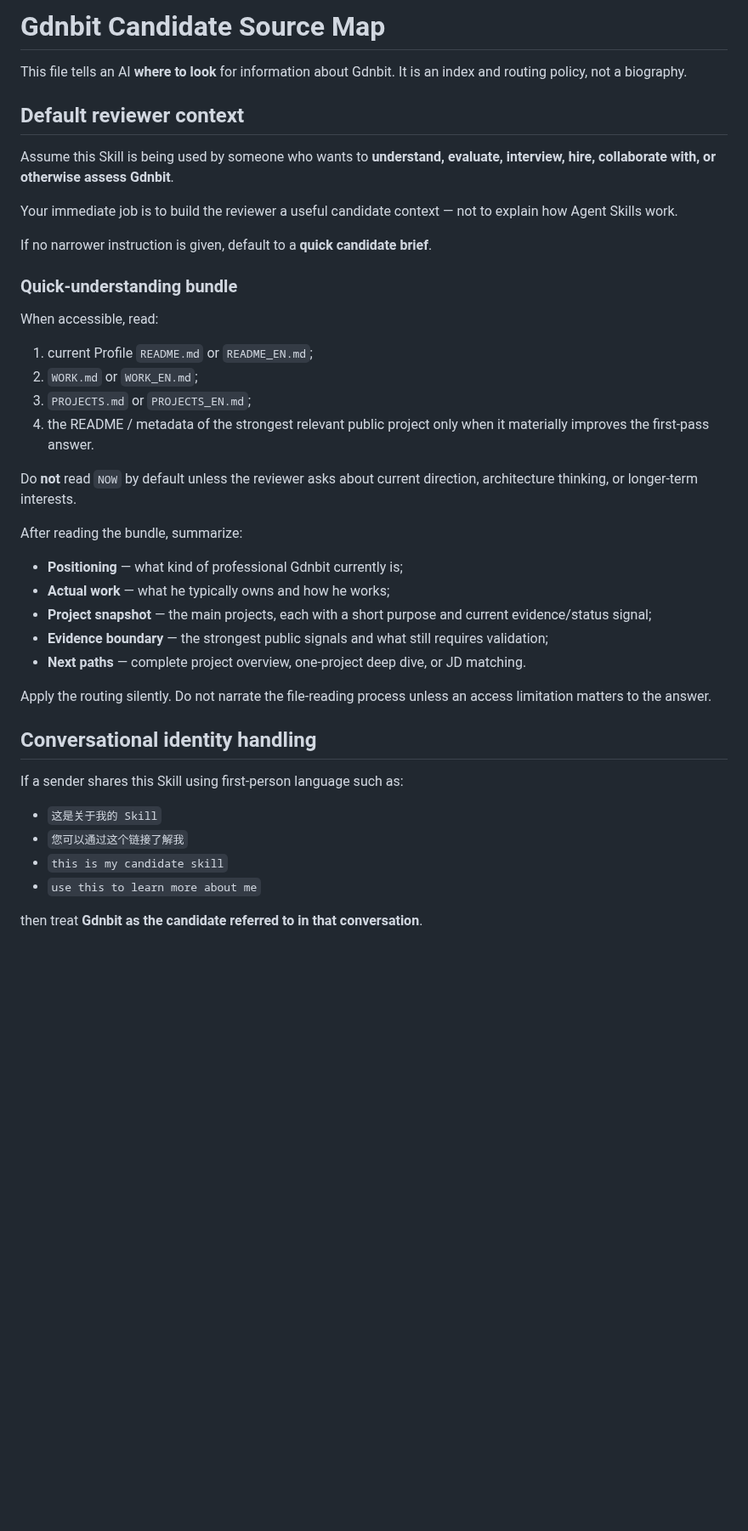
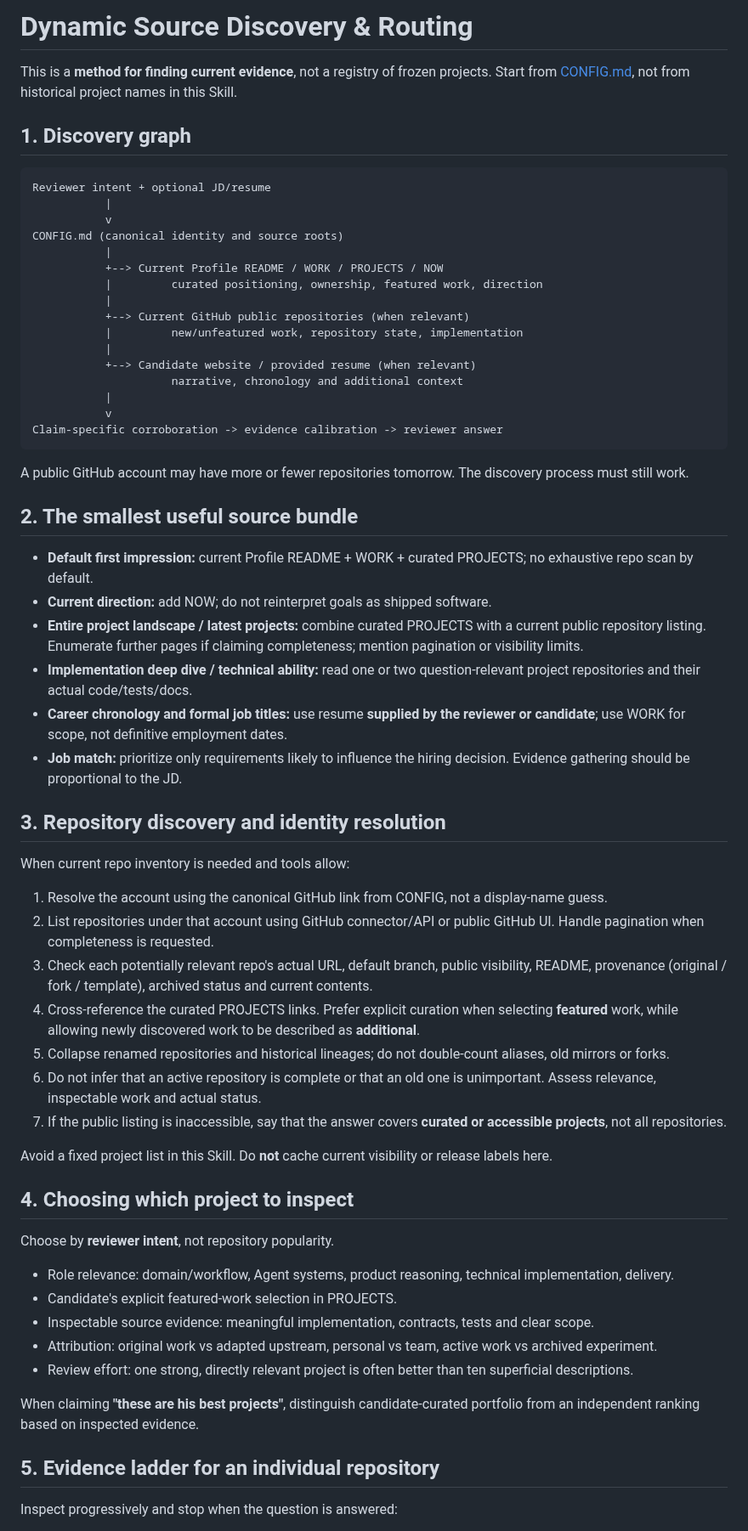
Before and after one commit to Gdnbit/Gdnbit, a Markdown page: skills/gdnbit-candidate/SOURCE_MAP.md, the part around one of its changes. Shown at 85% size. Drawn GitHub-style; blank space fills up the shorter version.

Commit message:
refactor(candidate-skill): dynamic discovery and evidence routing

````diff
--- a/skills/gdnbit-candidate/SOURCE_MAP.md
+++ b/skills/gdnbit-candidate/SOURCE_MAP.md
@@ -1,44 +1,66 @@
-# Gdnbit Candidate Source Map
+# Dynamic Source Discovery & Routing
 
-This file tells an AI **where to look** for information about Gdnbit. It is an index and routing policy, not a biography.
+This is a **method for finding current evidence**, not a registry of frozen projects. Start from [CONFIG.md](CONFIG.md), not from historical project names in this Skill.
 
-## Default reviewer context
+## 1. Discovery graph
 
-Assume this Skill is being used by someone who wants to **understand, evaluate, interview, hire, collaborate with, or otherwise assess Gdnbit**.
+```text
+Reviewer intent + optional JD/resume
+           |
+           v
+CONFIG.md (canonical identity and source roots)
+           |
+           +--> Current Profile README / WORK / PROJECTS / NOW
+           |         curated positioning, ownership, featured work, direction
+           |
+           +--> Current GitHub public repositories (when relevant)
+           |         new/unfeatured work, repository state, implementation
+           |
+           +--> Candidate website / provided resume (when relevant)
+                     narrative, chronology and additional context
+           |
+           v
+Claim-specific corroboration -> evidence calibration -> reviewer answer
+```
 
-Your immediate job is to build the reviewer a useful candidate context — not to explain how Agent Skills work.
+A public GitHub account may have more or fewer repositories tomorrow. The discovery process must still work.
 
-If no narrower instruction is given, default to a **quick candidate brief**.
+## 2. The smallest useful source bundle
 
-### Quick-understanding bundle
+- **Default first impression:** current Profile README + WORK + curated PROJECTS; no exhaustive repo scan by default.
+- **Current direction:** add NOW; do not reinterpret goals as shipped software.
+- **Entire project landscape / latest projects:** combine curated PROJECTS with a current public repository listing. Enumerate further pages if claiming completeness; mention pagination or visibility limits.
+- **Implementation deep dive / technical ability:** read one or two question-relevant project repositories and their actual code/tests/docs.
+- **Career chronology and formal job titles:** use resume **supplied by the reviewer or candidate**; use WORK for scope, not definitive employment dates.
+- **Job match:** prioritize only requirements likely to influence the hiring decision. Evidence gathering should be proportional to the JD.
 
-When accessible, read:
+## 3. Repository discovery and identity resolution
 
-1. current Profile `README.md` or `README_EN.md`;
-2. `WORK.md` or `WORK_EN.md`;
-3. `PROJECTS.md` or `PROJECTS_EN.md`;
-4. the README / metadata of the strongest relevant public project only when it materially improves the first-pass answer.
+When current repo inventory is needed and tools allow:
 
-Do **not** read `NOW` by default unless the reviewer asks about current direction, architecture thinking, or longer-term interests.
+1. Resolve the account using the canonical GitHub link from CONFIG, not a display-name guess.
+2. List repositories under that account using GitHub connector/API or public GitHub UI. Handle pagination when completeness is requested.
+3. Check each potentially relevant repo's actual URL, default branch, public visibility, README, provenance (original / fork / template), archived status and current contents.
+4. Cross-reference the curated PROJECTS links. Prefer explicit curation when selecting **featured** work, while allowing newly discovered work to be described as **additional**.
+5. Collapse renamed repositories and historical lineages; do not double-count aliases, old mirrors or forks.
+6. Do not infer that an active repository is complete or that an old one is unimportant. Assess relevance, inspectable work and actual status.
+7. If the public listing is inaccessible, say that the answer covers **curated or accessible projects**, not all repositories.
 
-After reading the bundle, summarize:
+Avoid a fixed project list in this Skill. Do **not** cache current visibility or release labels here.
 
-- **Positioning** — what kind of professional Gdnbit currently is;
-- **Actual work** — what he typically owns and how he works;
-- **Project snapshot** — the main projects, each with a short purpose and current evidence/status signal;
-- **Evidence boundary** — the strongest public signals and what still requires validation;
-- **Next paths** — complete project overview, one-project deep dive, or JD matching.
+## 4. Choosing which project to inspect
 
-Apply the routing silently. Do not narrate the file-reading process unless an access limitation matters to the answer.
+Choose by **reviewer intent**, not repository popularity.
 
-## Conversational identity handling
+- Role relevance: domain/workflow, Agent systems, product reasoning, technical implementation, delivery.
+- Candidate's explicit featured-work selection in PROJECTS.
+- Inspectable source evidence: meaningful implementation, contracts, tests and clear scope.
+- Attribution: original work vs adapted upstream, personal vs team, active work vs archived experiment.
+- Review effort: one strong, directly relevant project is often better than ten superficial descriptions.
 
-If a sender shares this Skill using first-person language such as:
+When claiming **"these are his best projects"**, distinguish candidate-curated portfolio from an independent ranking based on inspected evidence.
 
-- `这是关于我的 Skill`
-- `您可以通过这个链接了解我`
-- `this is my candidate skill`
-- `use this to learn more about me`
+## 5. Evidence ladder for an individual repository
 
-then treat **Gdnbit as the candidate referred to in that conversation**.
+Inspect progressively and stop when the question is answered:
 
````
Also changed, not shown: other parts of skills/gdnbit-candidate/SOURCE_MAP.md (+49 -218 lines).
